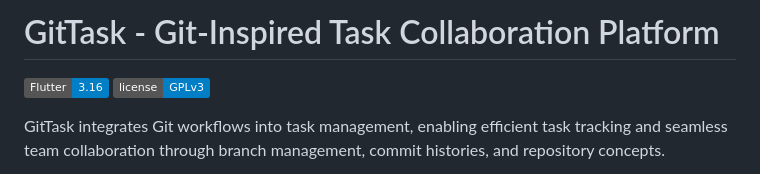
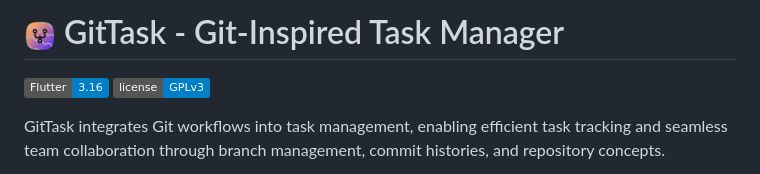
Before and after one commit to Bengerthelorf/gittask, a Markdown page: README.md, the part around the change. Drawn GitHub-style; pictures changed too: assets/icons/icon_small_2.png (added); badges without logos.

Commit message:
Update README and add new icon assets for GitTask

```diff
--- a/README.md
+++ b/README.md
@@ -1,4 +1,4 @@
-# GitTask - Git-Inspired Task Collaboration Platform
+# ![icon](assets/icons/icon_small_2.png) GitTask - Git-Inspired Task Manager
 
 [![Flutter](https://img.shields.io/badge/Flutter-3.16-blue?logo=flutter)](https://flutter.dev)
 [![License](https://img.shields.io/badge/license-GPLv3-blue)](LICENSE)
```
Also changed, not shown: assets/icons/icon.png (added), assets/icons/icon_small.png (added).
